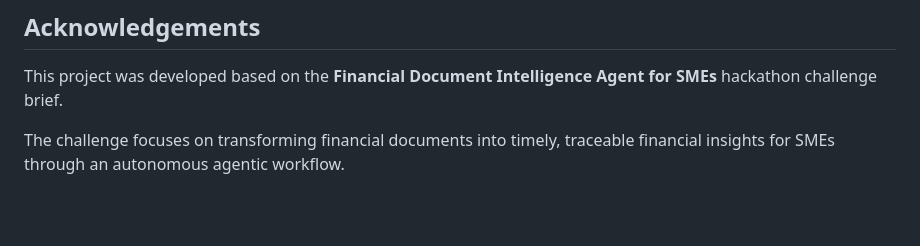
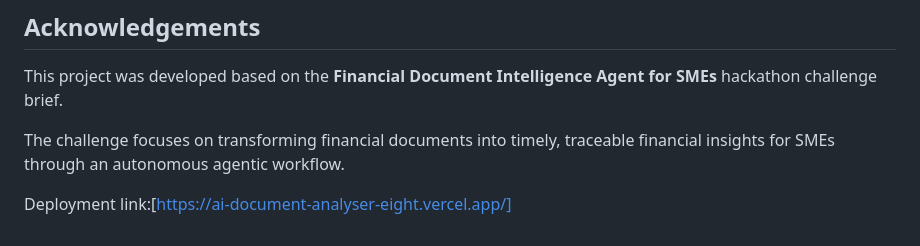
Before and after one commit to NHymavathi/AI-document-Analyser, a Markdown page: README.md, the part around the change. Drawn GitHub-style; blank space fills up the shorter version.

Commit message:
Add deployment link to README

```diff
--- a/README.md
+++ b/README.md
@@ -711,3 +711,5 @@ This project is developed for educational and hackathon purposes.
 This project was developed based on the **Financial Document Intelligence Agent for SMEs** hackathon challenge brief.
 
 The challenge focuses on transforming financial documents into timely, traceable financial insights for SMEs through an autonomous agentic workflow.
+
+Deployment link:[https://ai-document-analyser-eight.vercel.app/]
```
